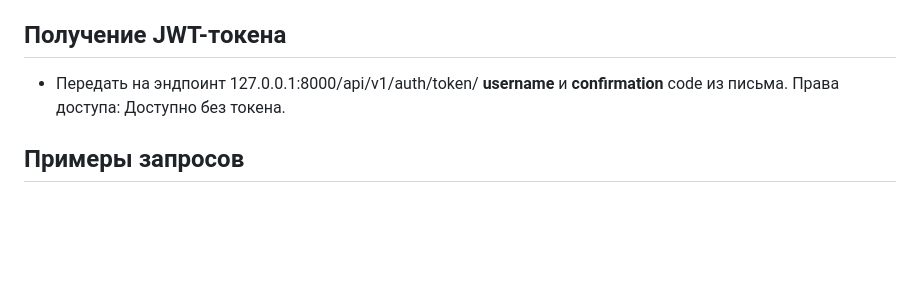
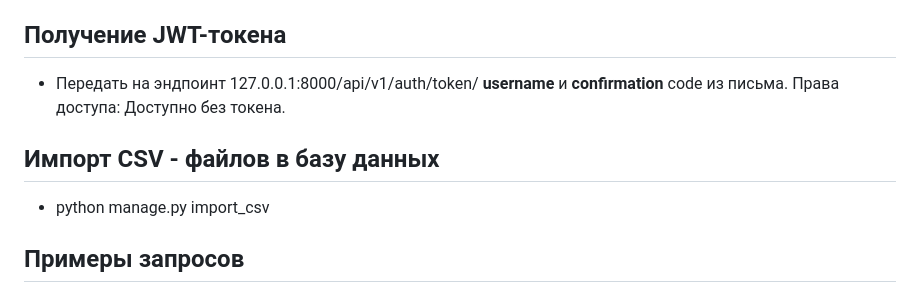
Before and after one commit to VladislavRZN/api_yamdb, a Markdown page: README.md, the part around the change. Drawn GitHub-style; blank space fills up the shorter version.

Commit message:
изменен README

```diff
--- a/README.md
+++ b/README.md
@@ -54,6 +54,9 @@ Password (again): <ваш_пароль>
 ## Получение JWT-токена
 - Передать на эндпоинт 127.0.0.1:8000/api/v1/auth/token/ **username** и **confirmation** code из письма. Права доступа: Доступно без токена.
 
+## Импорт CSV - файлов в базу данных
+- python manage.py import_csv
+
 ## Примеры запросов
 - Отправить POST-запрос на адрес http://127.0.0.1:8000/api/v1/titles/{title_id}/reviews/ и передать поле text и поле score <br>
 Пример запроса на создание отзыва:
```
